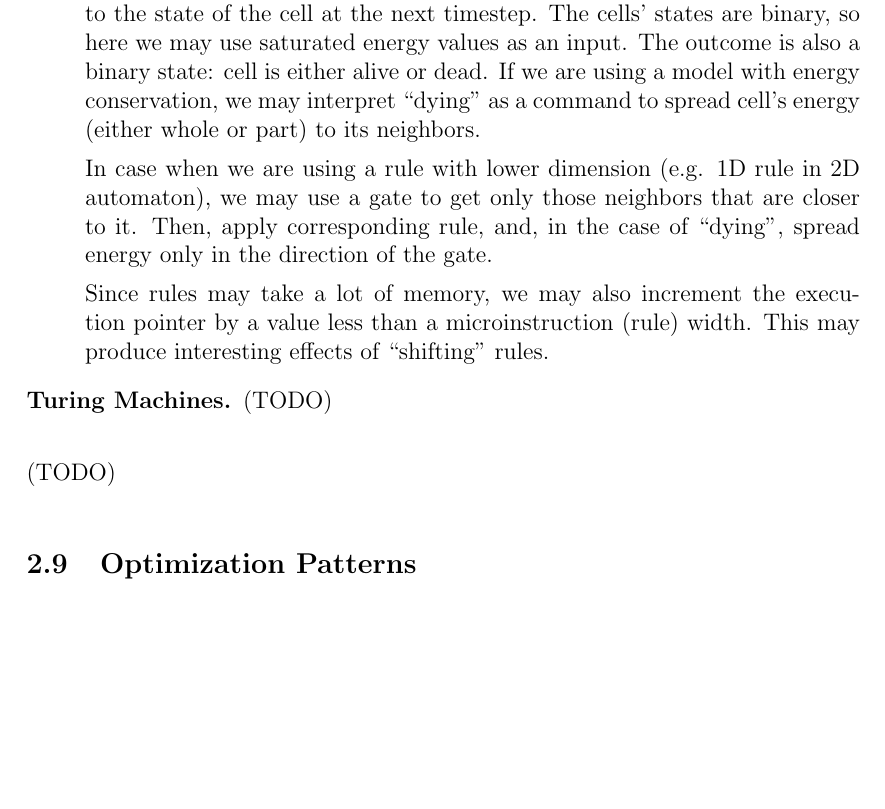
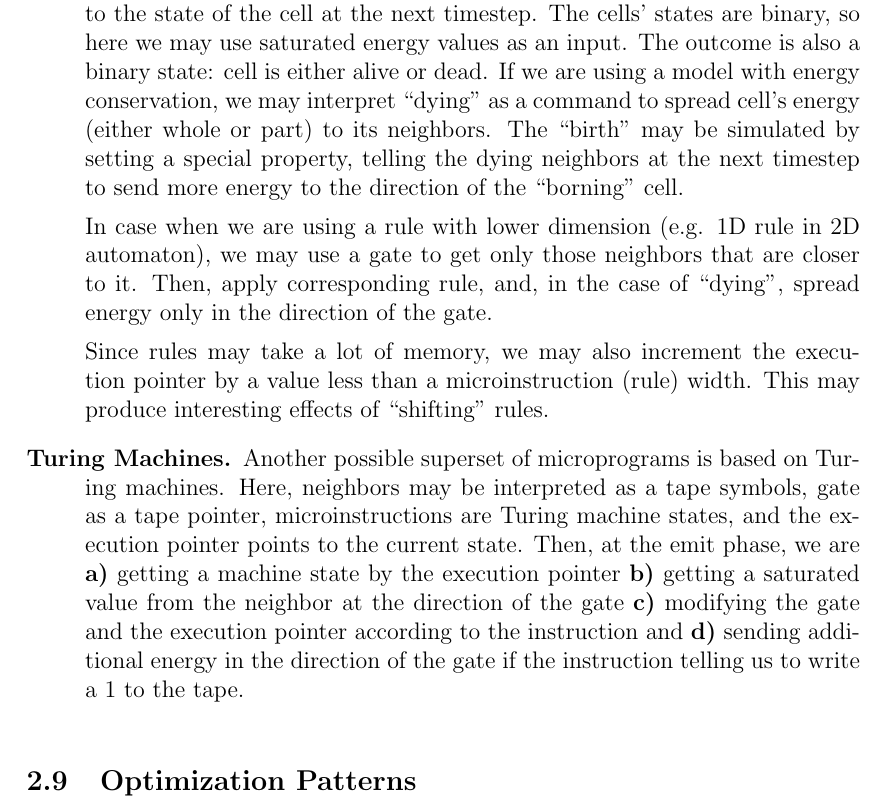
Before and after one commit to a5kin/artipixoids, a LaTeX document (docs/concept/artipixoids_concept.tex): part of page 17 of 17, cut so that both start at the same text, the shorter picture padded with empty space. Compiled offline with LaTeX, dvips and Ghostscript.

Commit message:
Turing Machines paragraph is added.

```diff
--- a/docs/concept/artipixoids_concept.tex
+++ b/docs/concept/artipixoids_concept.tex
@@ -11,6 +11,8 @@
 \usepackage{pstricks}
 \usepackage{tikz}
 \usepackage{ifthen}
+\usepackage{enumerate}
+\usepackage[inline]{enumitem}
 \usetikzlibrary{arrows,shapes,snakes,automata,backgrounds,petri}
 
 \title{\bf Artipixoids!\\\large The Concept (draft)}
@@ -543,17 +545,21 @@
         \end{equation}
         The spin function may run the gate in loops of pre-defined sequences, or set it accordingly to other params values or even change it randomly.
 
-      \item [Elementary Rules.] One of the easier microprograms are those which using elementary CA rules as instructions. So, a microprogram is a set of rules, executing sequentially. Each rule directly mapping the neighborhood state to the state of the cell at the next timestep. The cells' states are binary, so here we may use saturated energy values as an input. The outcome is also a binary state: cell is either alive or dead. If we are using a model with energy conservation, we may interpret ``dying'' as a command to spread cell's energy (either whole or part) to its neighbors.
+      \item [Elementary Rules.] One of the easier microprograms are those which using elementary CA rules as instructions. So, a microprogram is a set of rules, executing sequentially. Each rule directly mapping the neighborhood state to the state of the cell at the next timestep. The cells' states are binary, so here we may use saturated energy values as an input. The outcome is also a binary state: cell is either alive or dead. If we are using a model with energy conservation, we may interpret ``dying'' as a command to spread cell's energy (either whole or part) to its neighbors. The ``birth'' may be simulated by setting a special property, telling the dying neighbors at the next timestep to send more energy to the direction of the ``borning'' cell.
 
         In case when we are using a rule with lower dimension (e.g. 1D rule in 2D automaton), we may use a gate to get only those neighbors that are closer to it. Then, apply corresponding rule, and, in the case of ``dying'', spread energy only in the direction of the gate.
 
         Since rules may take a lot of memory, we may also increment the execution pointer by a value less than a microinstruction (rule) width. This may produce interesting effects of ``shifting'' rules.
 
-      \item [Turing Machines.] (TODO)
+      \item [Turing Machines.] Another possible superset of microprograms is based on Turing machines. Here, neighbors may be interpreted as a tape symbols, gate as a tape pointer, microinstructions are Turing machine states, and the execution pointer points to the current state. Then, at the emit phase, we are
+        \begin{enumerate*} [label={\alph*)},font={\bfseries}]
+          \item getting a machine state by the execution pointer
+          \item getting a saturated value from the neighbor at the direction of the gate
+          \item modifying the gate and the execution pointer according to the instruction and
+          \item sending additional energy in the direction of the gate if the instruction telling us to write a 1 to the tape.
+        \end{enumerate*}
 
     \end{description}
-
-    (TODO)
 
   \subsection{Optimization Patterns}
 
```
Also changed, not shown: docs/concept/artipixoids_concept.pdf.
